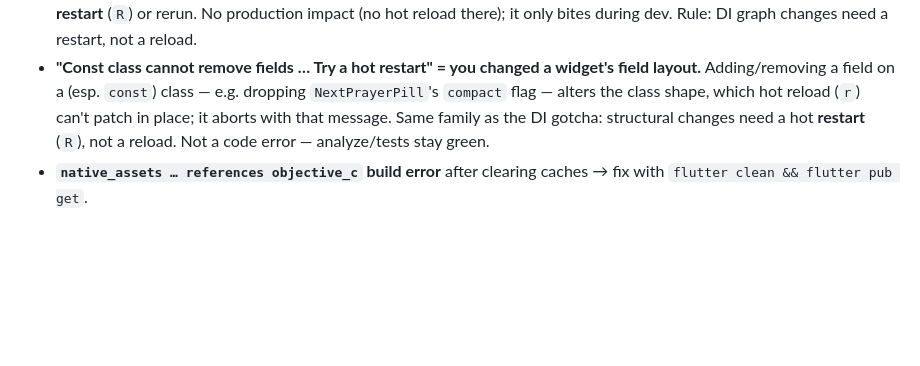
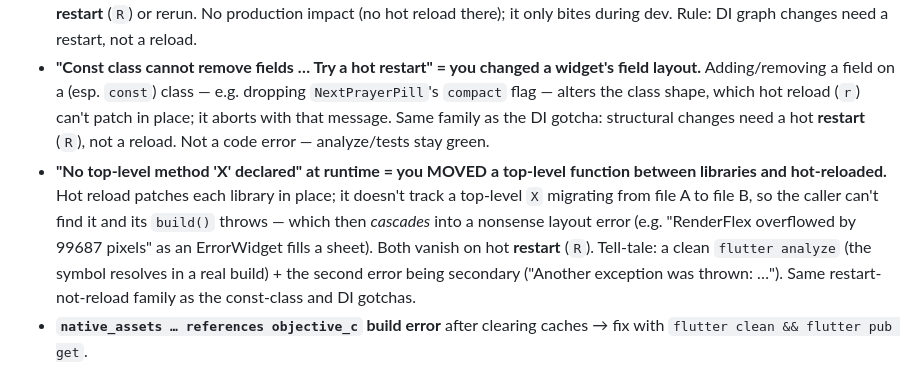
Before and after one commit to mdarif/alquran-app, a Markdown page: LEARNINGS.md, the part around the change. GitHub-like rendering; blank space fills up the shorter version.

Commit message:
LEARNINGS: moving a top-level fn between libs breaks hot reload (restart)

```diff
--- a/LEARNINGS.md
+++ b/LEARNINGS.md
@@ -552,6 +552,15 @@ green `CircleAvatar` badge is `ayah_tile`, the ornate rosette is the KFGQPC text
   hot reload (`r`) can't patch in place; it aborts with that message. Same family
   as the DI gotcha: structural changes need a hot **restart** (`R`), not a reload.
   Not a code error — analyze/tests stay green.
+- **"No top-level method 'X' declared" at runtime = you MOVED a top-level
+  function between libraries and hot-reloaded.** Hot reload patches each library
+  in place; it doesn't track a top-level `X` migrating from file A to file B, so
+  the caller can't find it and its `build()` throws — which then *cascades* into a
+  nonsense layout error (e.g. "RenderFlex overflowed by 99687 pixels" as an
+  ErrorWidget fills a sheet). Both vanish on hot **restart** (`R`). Tell-tale: a
+  clean `flutter analyze` (the symbol resolves in a real build) + the second error
+  being secondary ("Another exception was thrown: …"). Same restart-not-reload
+  family as the const-class and DI gotchas.
 - **`native_assets … references objective_c` build error** after clearing caches
   → fix with `flutter clean && flutter pub get`.
 - **Disk:** iOS builds + `~/Library/Developer/Xcode/DerivedData` balloon fast and
```
